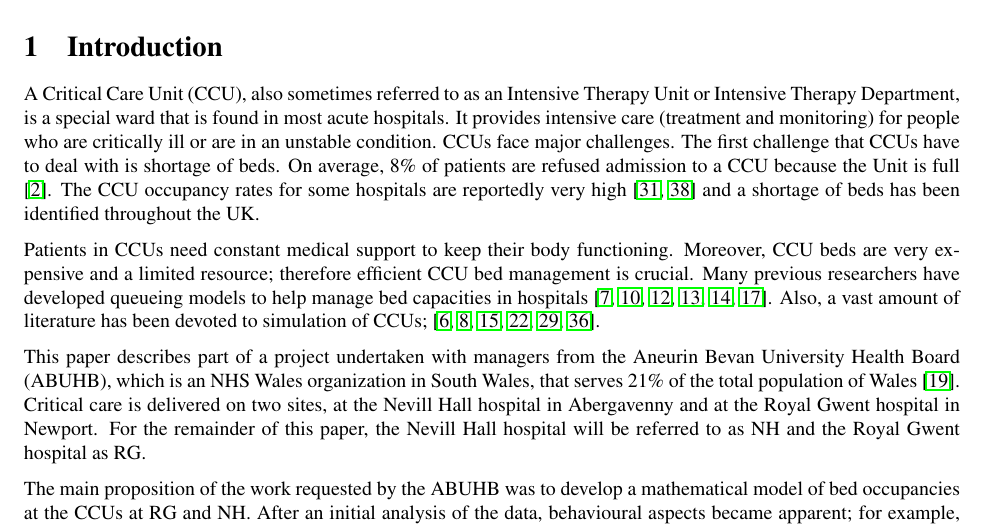
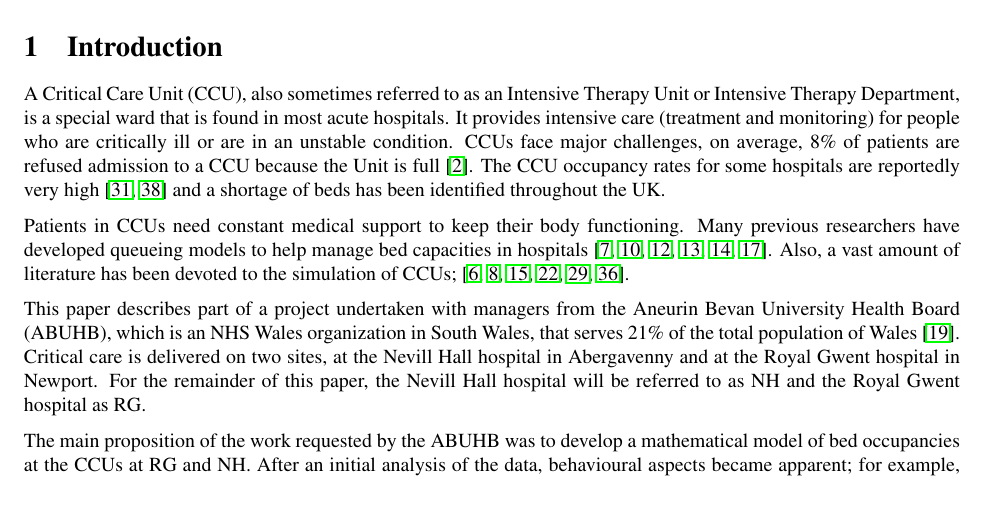
Before and after one commit to drvinceknight/Measuring_the_price_of_anarchy_in_ccu_interactions, a LaTeX paper (Paper/paper.tex): part of page 1 of 17, cut so that both start at the same text, the shorter picture padded with empty space. Compiled offline with pdfLaTeX.

Commit message:
Tidying a bit of the intro

```diff
--- a/Paper/paper.tex
+++ b/Paper/paper.tex
@@ -55,13 +55,12 @@ In particular, we identify the lowest value of a utilisation target that aligns
 
 A Critical Care Unit (CCU), also sometimes referred to as an Intensive Therapy Unit or Intensive Therapy Department, is a special ward that is found in most acute hospitals.
 It provides intensive care (treatment and monitoring) for people who are critically ill or are in an unstable condition.
-CCUs face major challenges.
-The first challenge that CCUs have to deal with is shortage of beds.  On average, 8\% of patients are refused admission to a CCU because the Unit is full \cite{Report}. The CCU occupancy rates for some hospitals are reportedly very high \cite{Mitchell1995,Smith1995} and a shortage of beds has been identified throughout the UK.
+CCUs face major challenges, on average, 8\% of patients are refused admission to a CCU because the Unit is full \cite{Report}.
+The CCU occupancy rates for some hospitals are reportedly very high \cite{Mitchell1995,Smith1995} and a shortage of beds has been identified throughout the UK.
 
 Patients in CCUs need constant medical support to keep their body functioning.
-Moreover, CCU beds are very expensive and a limited resource; therefore efficient CCU bed management is crucial.
 Many previous researchers have developed queueing models to help manage bed capacities in hospitals \cite{Cooper1974,Dumas1984,Gallivan2011,Gorunescu2002a,Griffiths2012,Harper2002a}.
-Also, a vast amount of literature has been devoted to simulation of CCUs;  \cite{Cahill1999a,Costa2003,Griffiths2004a,Kim1999,Litvak2008,Shahani2008}.
+Also, a vast amount of literature has been devoted to the simulation of CCUs;  \cite{Cahill1999a,Costa2003,Griffiths2004a,Kim1999,Litvak2008,Shahani2008}.
 
 This paper describes part of a project undertaken with managers from the Aneurin Bevan University Health Board (ABUHB), which is an NHS Wales organization in South Wales, that serves 21\% of the total population of Wales \cite{Board}.
 Critical care is delivered on two sites, at the Nevill Hall hospital in Abergavenny and at the Royal Gwent hospital in Newport.
```
Also changed, not shown: reviews.md (+1 -1 lines), Paper/paper.pdf.
